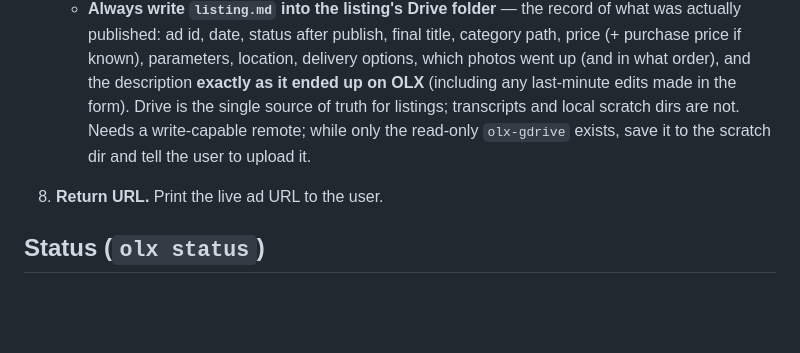
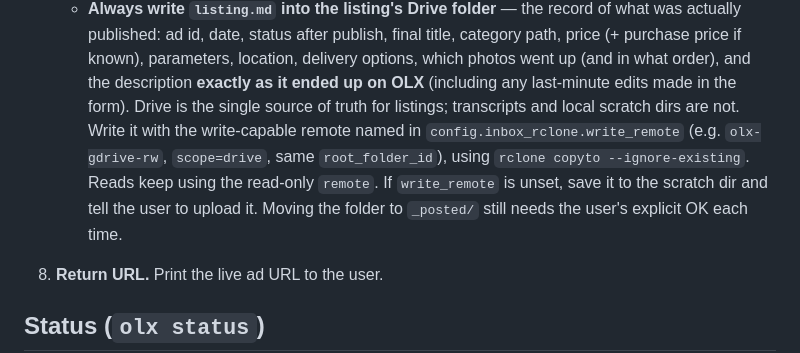
Before and after one commit to nuschpl/AI-skills-auctions-OLX, a Markdown page: SKILL.md, the part around the change. Rendered like a GitHub page; blank space fills up the shorter version.

```diff
--- a/SKILL.md
+++ b/SKILL.md
@@ -205,9 +205,13 @@ description, photos}. Accept free-form edits.
      up (and in what order), and the description **exactly as it ended
      up on OLX** (including any last-minute edits made in the form).
      Drive is the single source of truth for listings; transcripts and
-     local scratch dirs are not. Needs a write-capable remote; while
-     only the read-only `olx-gdrive` exists, save it to the scratch dir
-     and tell the user to upload it.
+     local scratch dirs are not. Write it with the write-capable remote
+     named in `config.inbox_rclone.write_remote` (e.g. `olx-gdrive-rw`,
+     `scope=drive`, same `root_folder_id`), using `rclone copyto
+     --ignore-existing`. Reads keep using the read-only `remote`. If
+     `write_remote` is unset, save it to the scratch dir and tell the
+     user to upload it. Moving the folder to `_posted/` still needs the
+     user's explicit OK each time.
 
 8. **Return URL.** Print the live ad URL to the user.
 
```
Also changed, not shown: docs/CONTEXT.md (+24 -0 lines), docs/rclone-setup.md (+22 -0 lines).
